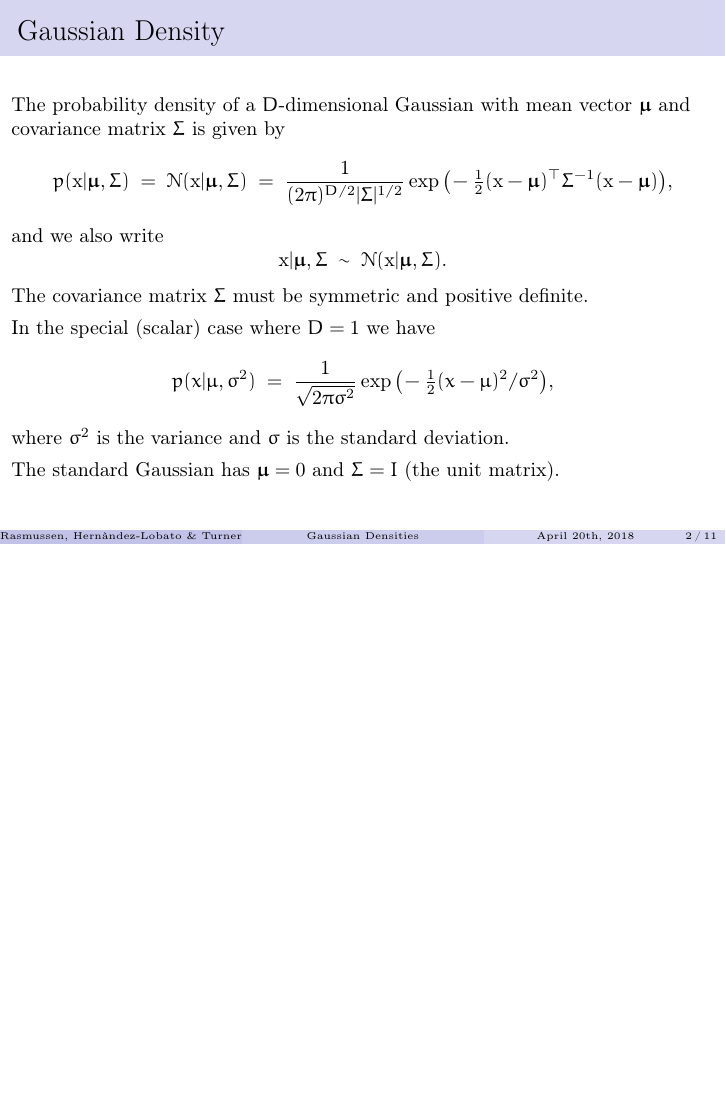
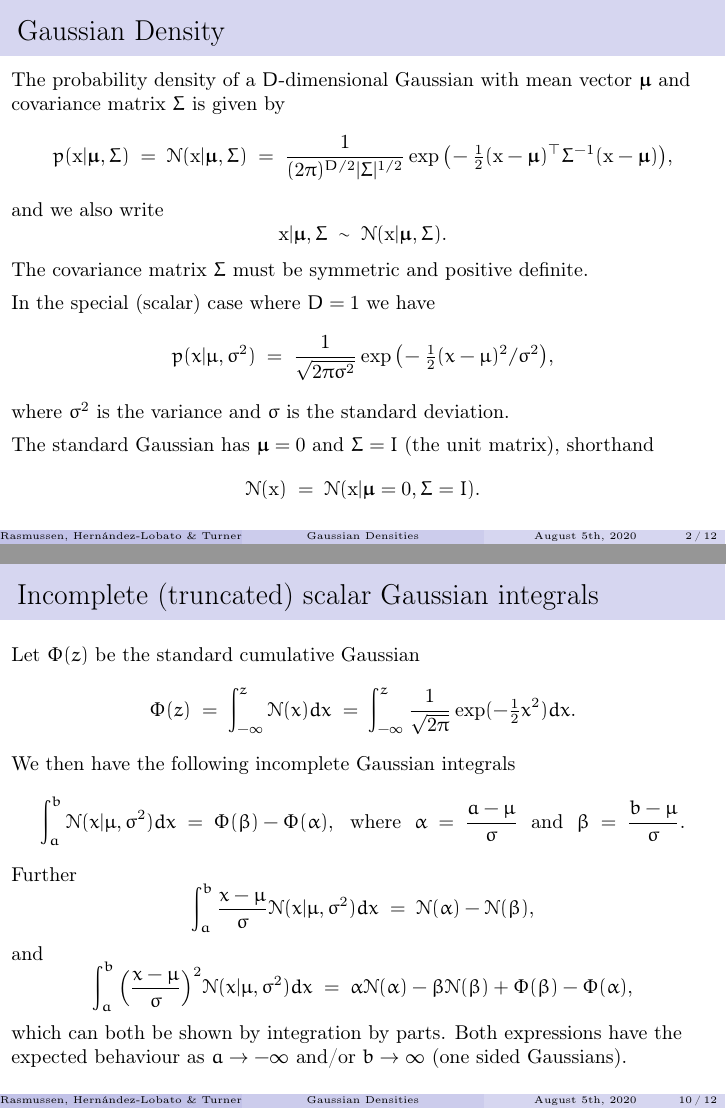
Before and after one commit to cer54/teaching, LaTeX slides (4f13/gaussian and matrix equations/gauss.tex): page 2 of 11 before the commit and pages 2 and 10 of 12 after it, the two joined at a grey line, the shorter picture padded with empty space. Compiled offline with pdfLaTeX.

Commit message:
added slide on incomplete Gaussian integrals, useful for moment matching in EP/message passing for TrueSkill (currently those slides conatin way too much algebra), in future, refer to the new slide in this deck. Way simpler, and more systematic.

```diff
--- a/4f13/gaussian and matrix equations/gauss.tex
+++ b/4f13/gaussian and matrix equations/gauss.tex
@@ -1,9 +1,9 @@
 \input{../style.tex}
 
 \title[Gaussian Densities]{(Multivariate) Gaussian (Normal)\\ Probability Densities}
-\author[Rasmussen, Hern\`andez-Lobato \& Turner]{Carl Edward
+\author[Rasmussen, Hern\'andez-Lobato \& Turner]{Carl Edward
   Rasmussen,  Jos\'e Miguel Hern\'andez-Lobato \& Richard Turner}
-\date{April 20th, 2018}
+\date{August 5th, 2020}
 
 \begin{document}
 
@@ -42,7 +42,13 @@ p(x|\mu,\sigma^2)\;=\;\frac{1}{\sqrt{2\pi\sigma^2}}
 where $\sigma^2$ is the variance and $\sigma$ is the standard deviation.\\[1ex]
 
 The \emph{standard} Gaussian has $\boldsymbol{\mu}=\boldsymbol{0}$ and
-$\Sigma=I$ (the unit matrix).
+$\Sigma=I$ (the unit matrix), shorthand
+%
+\[
+{\cal N}({\bf x})\;=\;{\cal
+  N}({\bf x}|\boldsymbol{\mu}=\boldsymbol{0},\Sigma=I).
+\]
+
 \end{frame}
 
 \begin{frame}
@@ -205,6 +211,48 @@ with straight forward generalization to block diagonal Gaussians.
 \end{frame}
 
 \begin{frame}
+\frametitle{Incomplete (truncated) scalar Gaussian integrals}
+
+Let $\Phi(z)$ be the standard cumulative Gaussian
+%
+\[
+\Phi(z)\;=\;\int_{-\infty}^z{\cal N}(x)dx\;=\;
+\int_{-\infty}^z\frac{1}{\sqrt{2\pi}}
+\exp(-\tfrac{1}{2}x^2)dx.
+\]
+%
+We then have the following incomplete Gaussian integrals
+%
+\[
+\int_a^b{\cal N}(x|\mu,\sigma^2)dx\;=\;\Phi(\beta)-\Phi(\alpha),
+\text{\ \ where\ \ }
+\alpha\;=\;\frac{a-\mu}{\sigma}\text{\ \ and\ \ }
+\beta\;=\;\frac{b-\mu}{\sigma}.
+\]
+%
+Further
+%
+\[
+  \int_a^b\frac{x-\mu}{\sigma}{\cal N}(x|\mu,\sigma^2)dx\;=\;
+  {\cal N}(\alpha)-{\cal N}(\beta),
+\]
+%
+and
+%
+\[
+ \int_a^b\Big(\frac{x-\mu}{\sigma}\Big)^2{\cal N}(x|\mu,\sigma^2)dx\;=\;
+  \alpha{\cal N}(\alpha)-\beta{\cal
+    N}(\beta)+\Phi(\beta)-\Phi(\alpha),
+\]
+%
+which can both be shown by integration by parts. Both expressions have
+the expected behaviour as $a\rightarrow-\infty$ and/or
+$b\rightarrow\infty$ (one sided Gaussians).
+
+\end{frame}
+
+
+\begin{frame}
 
 \frametitle{Appendix: Some useful Gaussian identities}
 If $x$ is multivariate Gaussian with mean $\mu$ and
```
Also changed, not shown: 4f13/gaussian and matrix equations/gauss.pdf.
